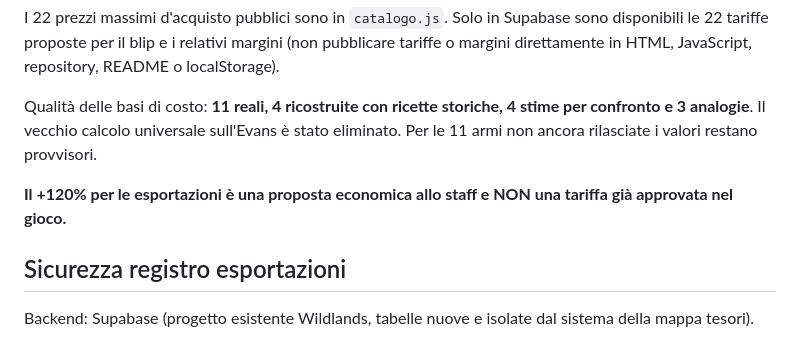
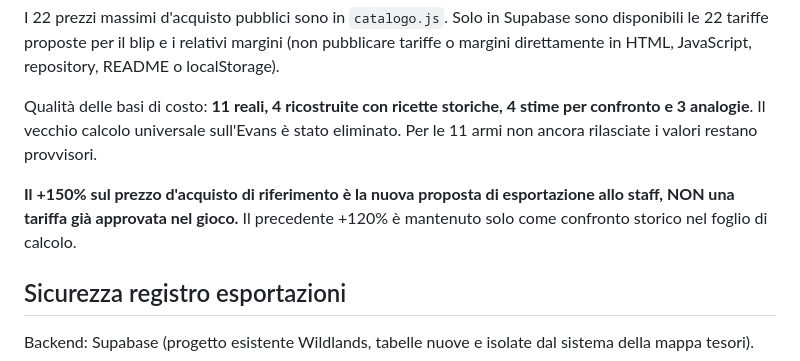
Before and after one commit to DannyVauclair/tenuta-vauclair, a Markdown page: armurerie/README.md, the part around the change. GitHub-like rendering.

Commit message:
Document 150 percent export markup proposal while preserving public purchase prices

```diff
--- a/armurerie/README.md
+++ b/armurerie/README.md
@@ -20,7 +20,7 @@ I 22 prezzi massimi d'acquisto pubblici sono in `catalogo.js`. Solo in Supabase
 
 Qualità delle basi di costo: **11 reali, 4 ricostruite con ricette storiche, 4 stime per confronto e 3 analogie**. Il vecchio calcolo universale sull'Evans è stato eliminato. Per le 11 armi non ancora rilasciate i valori restano provvisori.
 
-**Il +120% per le esportazioni è una proposta economica allo staff e NON una tariffa già approvata nel gioco.**
+**Il +150% sul prezzo d'acquisto di riferimento è la nuova proposta di esportazione allo staff, NON una tariffa già approvata nel gioco.** Il precedente +120% è mantenuto solo come confronto storico nel foglio di calcolo.
 
 ## Sicurezza registro esportazioni
 
```
